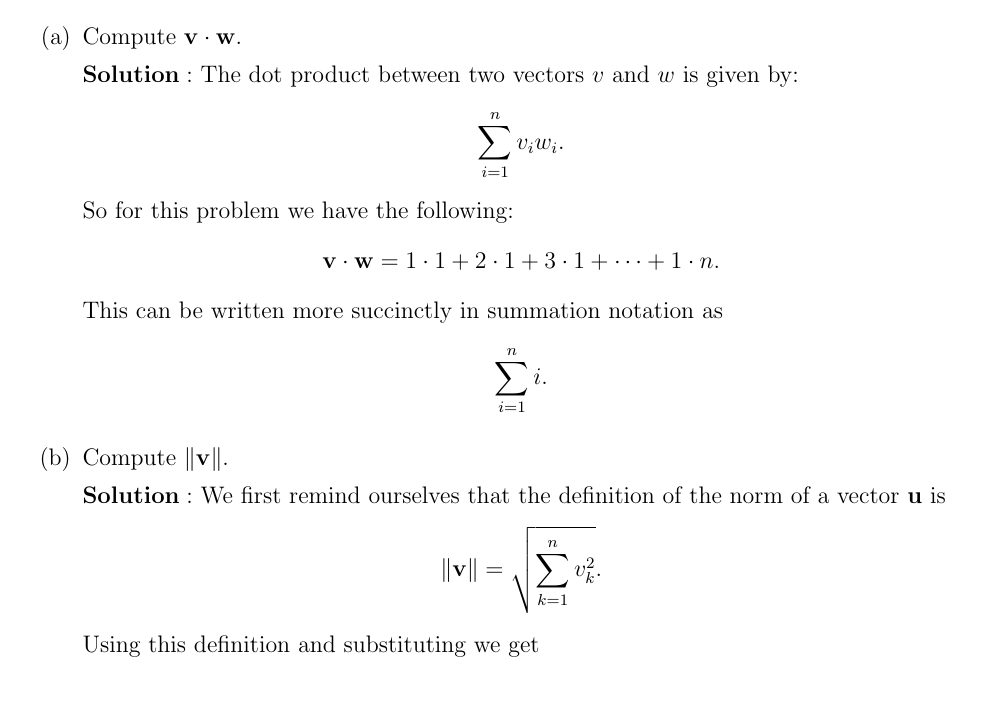
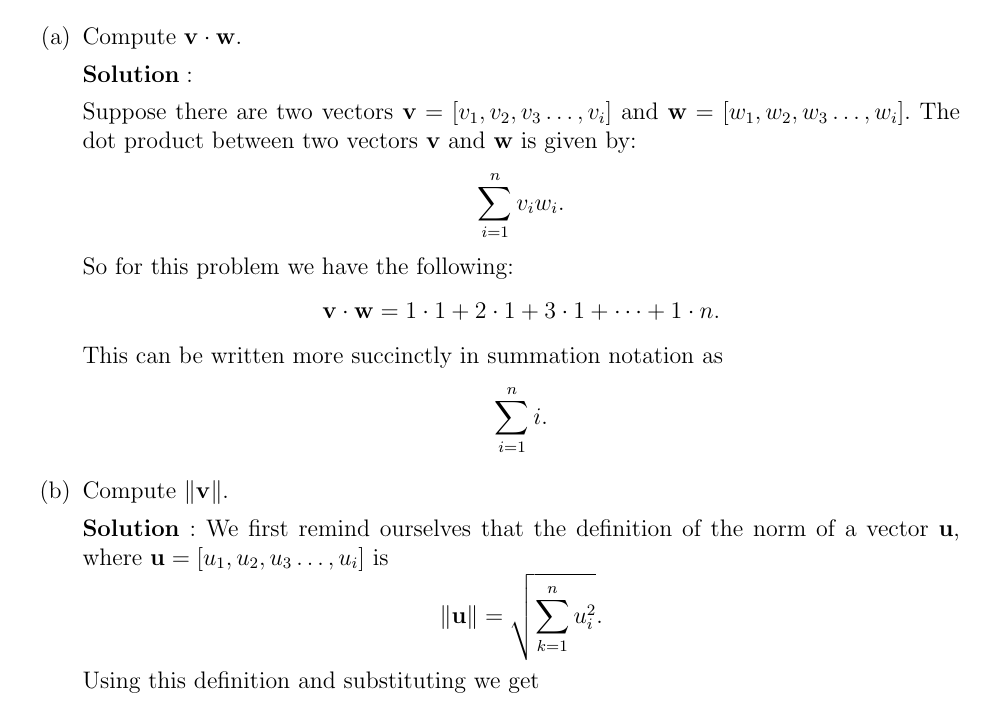
Before and after one commit to blackeuler/fsmat201, a LaTeX document (problems/chapter1/Problem_Solution_Template.tex): part of page 2 of 3, cut so that both start at the same text. Compiled offline with pdfLaTeX.

Commit message:
Hopefully finished

```diff
--- a/problems/chapter1/Problem_Solution_Template.tex
+++ b/problems/chapter1/Problem_Solution_Template.tex
@@ -85,7 +85,10 @@ Let $\mathbf{u} \in \mathbb{R}^n$. Prove that the normalization of \textbf{u} ha
     \begin{enumerate}[(a)]
         \item Compute $\mathbf{v} \cdot \mathbf{w}$.
 
-            $\textbf{Solution}:$ The dot product between two vectors $v$ and $w$ is given by:\[
+            $\textbf{Solution}:$
+
+            Suppose there are two vectors $\textbf{v} = [v_1, v_2, v_3 \dots, v_i]$ and $\textbf{w} = [w_1, w_2, w_3 \dots ,w_i].$
+             The dot product between two vectors $\textbf{v}$ and $\textbf{w}$ is given by:\[
               \sum_{i=1}^n v_iw_i
             .\]
             So for this problem we have the following:
@@ -98,8 +101,8 @@ Let $\mathbf{u} \in \mathbb{R}^n$. Prove that the normalization of \textbf{u} ha
             .\]
         \item Compute $\|\mathbf{v}\|$.
 
-            $\textbf{Solution}:$ We first remind ourselves that the definition of the norm of a vector $\mathbf{u}$ is \[
-                \|  \mathbf{v} \| = \sqrt{\sum_{k=1}^{n}v_k^2}
+            $\textbf{Solution}:$ We first remind ourselves that the definition of the norm of a vector $\mathbf{u}$, where $\textbf{u} = [u_1, u_2, u_3 \dots, u_i]$ is \[
+                \|  \mathbf{u} \| = \sqrt{\sum_{k=1}^{n}u_i^2}
             .\]
             Using this definition and substituting we get\[
                 \|  \mathbf{v} \| = \sqrt{1^2 + 2^2 + 3^2 + \dots +n^2}
```
Also changed, not shown: problems/chapter1/Problem_Solution_Template.pdf, 1 other file.
